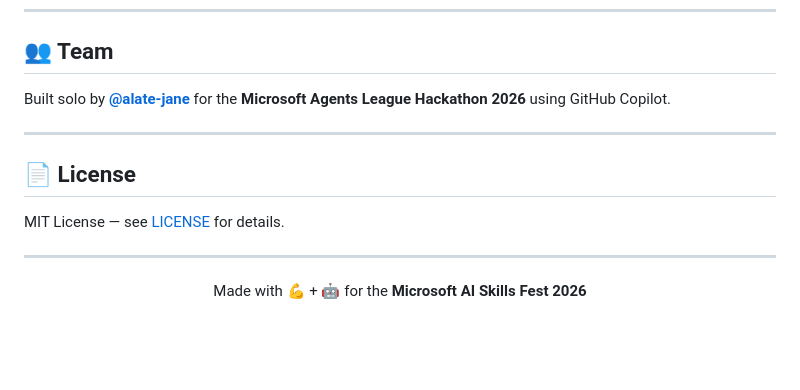
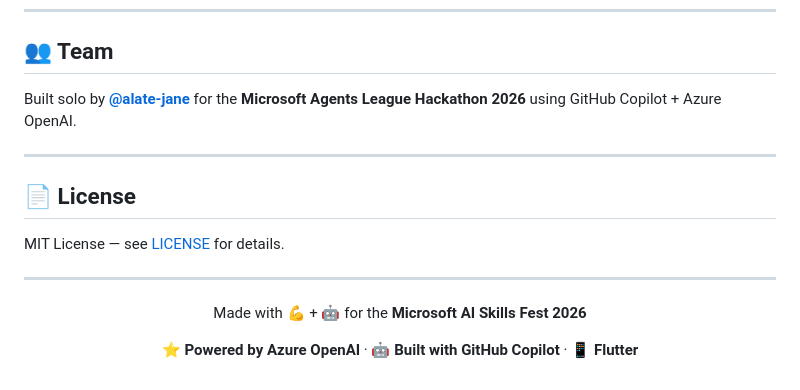
Before and after one commit to alate-jane/KinetiQ, a Markdown page: README.md, the part around one of its changes. Drawn GitHub-style; blank space fills up the shorter version.

```diff
--- a/README.md
+++ b/README.md
@@ -200,7 +205,7 @@ lib/
 
 ## 👥 Team
 
-Built solo by **[@alate-jane](https://github.com/alate-jane)** for the **Microsoft Agents League Hackathon 2026** using GitHub Copilot.
+Built solo by **[@alate-jane](https://github.com/alate-jane)** for the **Microsoft Agents League Hackathon 2026** using GitHub Copilot + Azure OpenAI.
 
 ---
 
@@ -214,4 +219,6 @@ MIT License — see [LICENSE](LICENSE) for details.
 
 Made with 💪 + 🤖 for the **Microsoft AI Skills Fest 2026**
 
+⭐ **Powered by Azure OpenAI** · 🤖 **Built with GitHub Copilot** · 📱 **Flutter**
+
 </div>
```
Also changed, not shown: other parts of README.md (+61 -56 lines).
